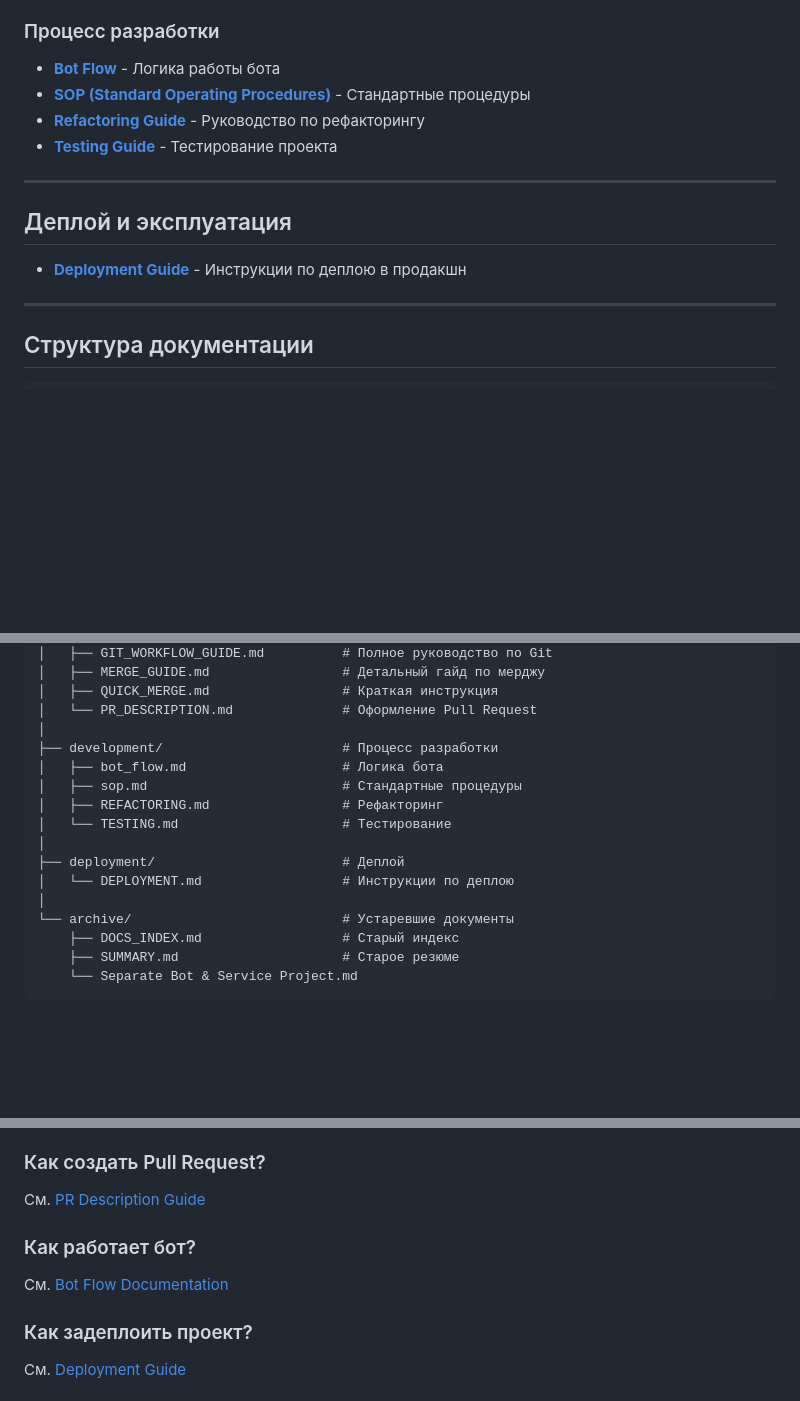
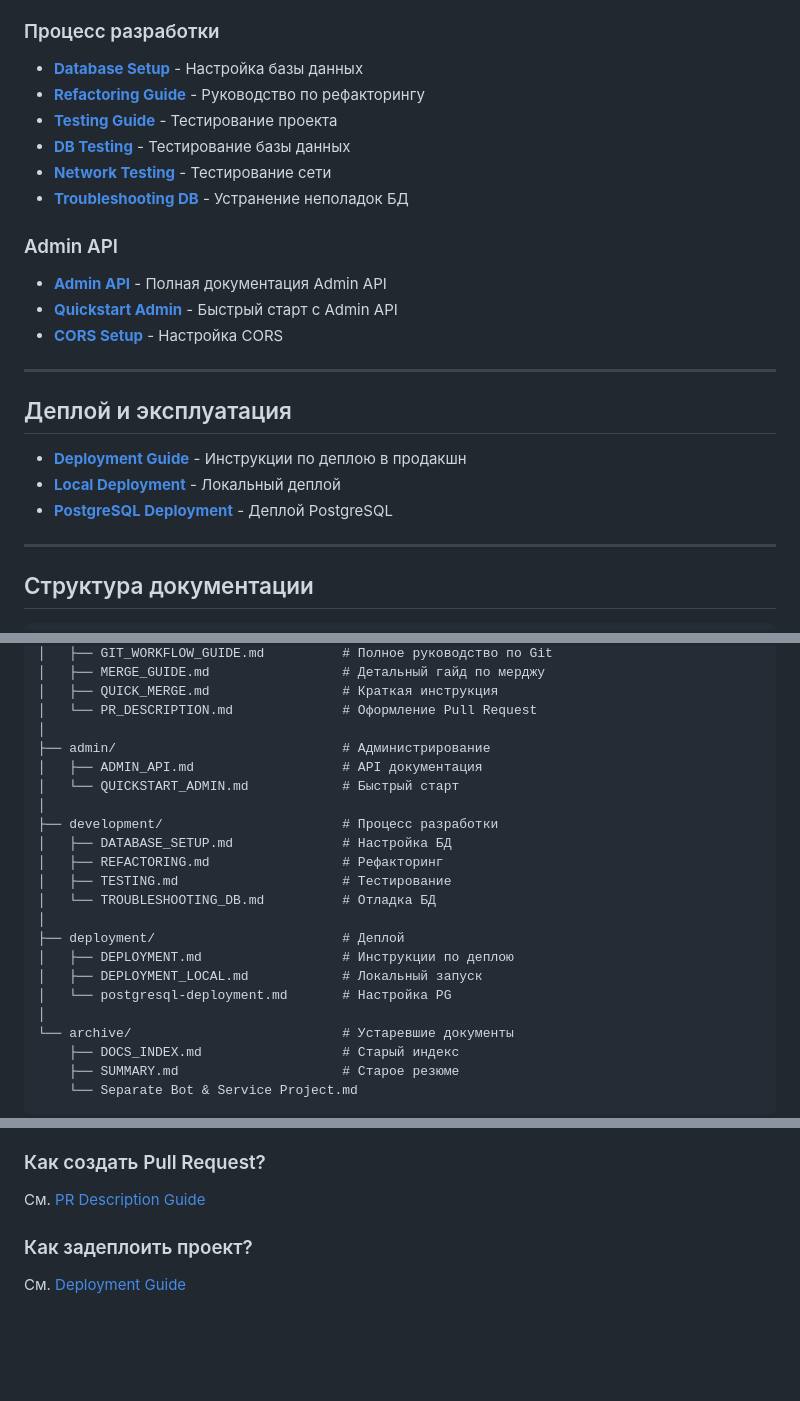
Before and after one commit to imchrm/NMservices, a Markdown page: docs/README.md, 3 parts joined by grey strips. Rendered like a GitHub page; blank space fills up the shorter version.

Commit message:
Update docs/README.md index and file tree
Co-authored-by: imchrm <30701539+imchrm@users.noreply.github.com>

```diff
--- a/docs/README.md
+++ b/docs/README.md
@@ -24,16 +24,26 @@
 
 ### Процесс разработки
 
-- **[Bot Flow](development/bot_flow.md)** - Логика работы бота
-- **[SOP (Standard Operating Procedures)](development/sop.md)** - Стандартные процедуры
+- **[Database Setup](development/DATABASE_SETUP.md)** - Настройка базы данных
 - **[Refactoring Guide](development/REFACTORING.md)** - Руководство по рефакторингу
 - **[Testing Guide](development/TESTING.md)** - Тестирование проекта
+- **[DB Testing](development/DB_TESTING.md)** - Тестирование базы данных
+- **[Network Testing](development/NETWORK_TESTING.md)** - Тестирование сети
+- **[Troubleshooting DB](development/TROUBLESHOOTING_DB.md)** - Устранение неполадок БД
+
+### Admin API
+
+- **[Admin API](admin/ADMIN_API.md)** - Полная документация Admin API
+- **[Quickstart Admin](admin/QUICKSTART_ADMIN.md)** - Быстрый старт с Admin API
+- **[CORS Setup](admin/CORS_SETUP_SUMMARY.md)** - Настройка CORS
 
 ---
 
 ## Деплой и эксплуатация
 
 - **[Deployment Guide](deployment/DEPLOYMENT.md)** - Инструкции по деплою в продакшн
+- **[Local Deployment](deployment/DEPLOYMENT_LOCAL.md)** - Локальный деплой
+- **[PostgreSQL Deployment](deployment/postgresql-deployment.md)** - Деплой PostgreSQL
 
 ---
 
@@ -53,14 +63,20 @@ docs/
 │   ├── QUICK_MERGE.md                 # Краткая инструкция
 │   └── PR_DESCRIPTION.md              # Оформление Pull Request
 │
+├── admin/                             # Администрирование
+│   ├── ADMIN_API.md                   # API документация
+│   └── QUICKSTART_ADMIN.md            # Быстрый старт
+│
 ├── development/                       # Процесс разработки
-│   ├── bot_flow.md                    # Логика бота
-│   ├── sop.md                         # Стандартные процедуры
+│   ├── DATABASE_SETUP.md              # Настройка БД
 │   ├── REFACTORING.md                 # Рефакторинг
-│   └── TESTING.md                     # Тестирование
+│   ├── TESTING.md                     # Тестирование
+│   └── TROUBLESHOOTING_DB.md          # Отладка БД
 │
 ├── deployment/                        # Деплой
-│   └── DEPLOYMENT.md                  # Инструкции по деплою
+│   ├── DEPLOYMENT.md                  # Инструкции по деплою
+│   ├── DEPLOYMENT_LOCAL.md            # Локальный запуск
+│   └── postgresql-deployment.md       # Настройка PG
 │
 └── archive/                           # Устаревшие документы
     ├── DOCS_INDEX.md                  # Старый индекс
@@ -81,10 +97,6 @@ docs/
 ### Как создать Pull Request?
 
 См. [PR Description Guide](git/PR_DESCRIPTION.md)
-
-### Как работает бот?
-
-См. [Bot Flow Documentation](development/bot_flow.md)
 
 ### Как задеплоить проект?
 
```
